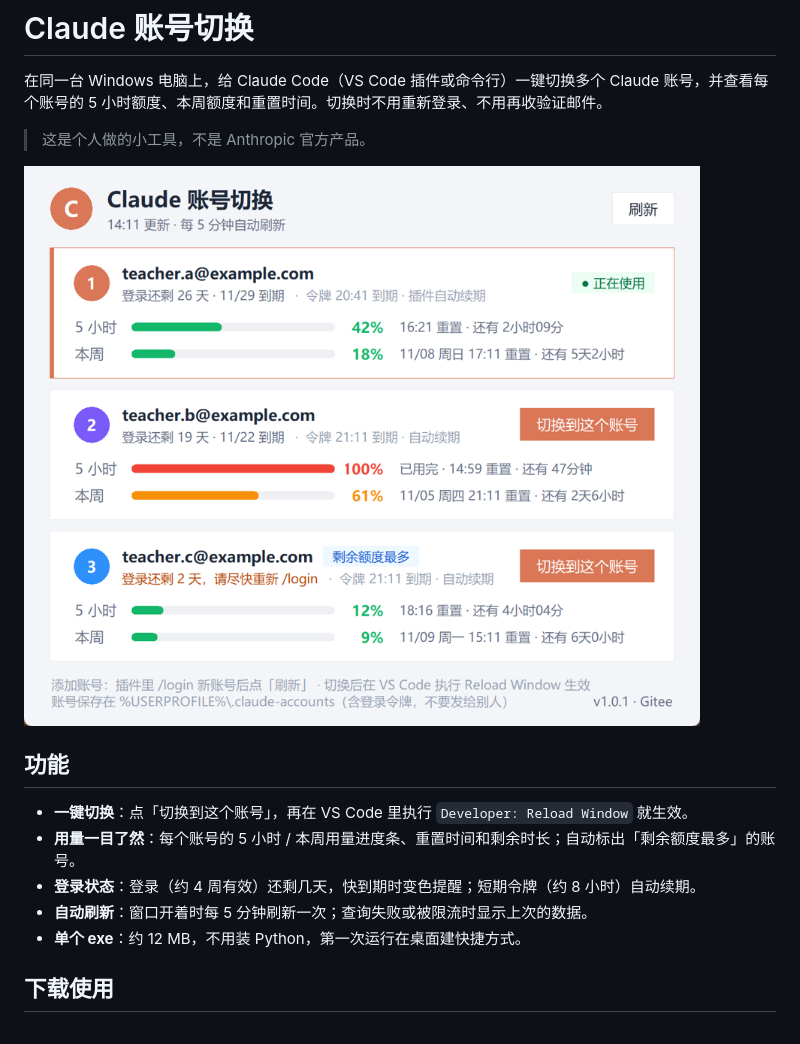
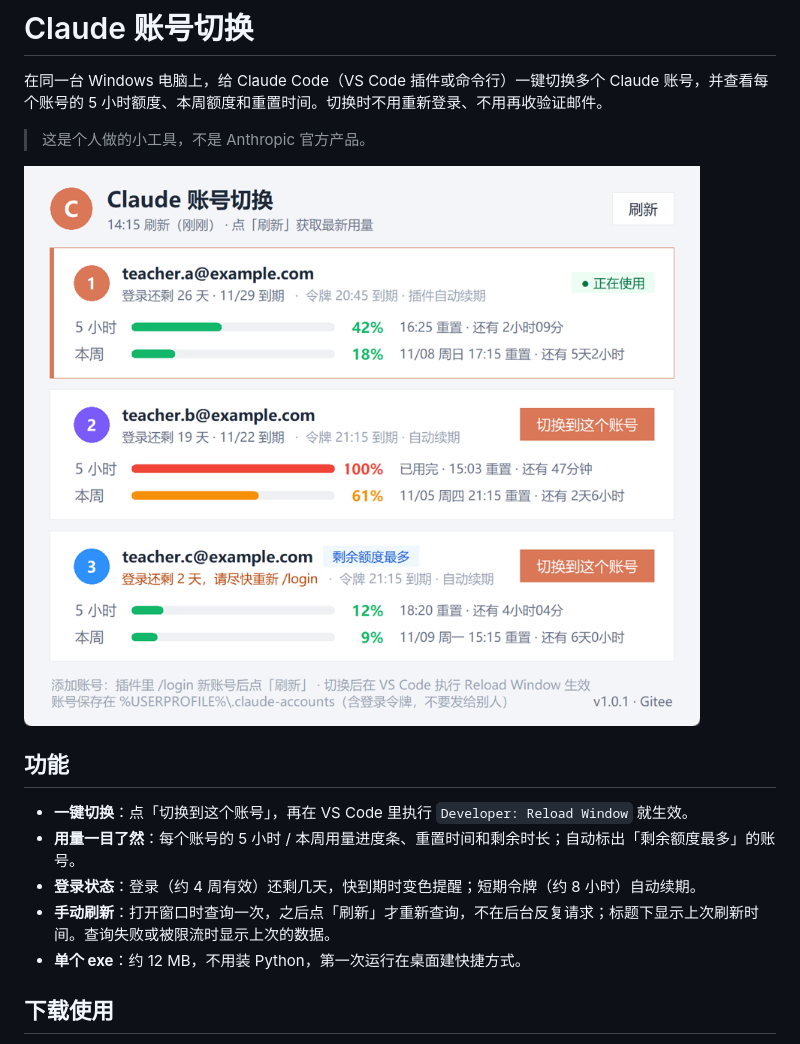
Before and after one commit to zhangzht-lab/claude-account-switch, a Markdown page: README.md, the part around the change. Drawn GitHub-style; pictures changed too: docs/screenshot.png.

Commit message:
去掉自动刷新，改为手动刷新并显示上次刷新时间
- 打开时查询一次，之后只有点「刷新」才联网
- 标题下显示「14:12 刷新（25分钟前）」；每分钟只在本地更新这句和倒计时，不发请求
- README / 使用说明同步

Co-Authored-By: Claude Opus 5.5 <noreply@anthropic.com>

```diff
--- a/README.md
+++ b/README.md
@@ -11,7 +11,7 @@
 - **一键切换**：点「切换到这个账号」，再在 VS Code 里执行 `Developer: Reload Window` 就生效。
 - **用量一目了然**：每个账号的 5 小时 / 本周用量进度条、重置时间和剩余时长；自动标出「剩余额度最多」的账号。
 - **登录状态**：登录（约 4 周有效）还剩几天，快到期时变色提醒；短期令牌（约 8 小时）自动续期。
-- **自动刷新**：窗口开着时每 5 分钟刷新一次；查询失败或被限流时显示上次的数据。
+- **手动刷新**：打开窗口时查询一次，之后点「刷新」才重新查询，不在后台反复请求；标题下显示上次刷新时间。查询失败或被限流时显示上次的数据。
 - **单个 exe**：约 12 MB，不用装 Python，第一次运行在桌面建快捷方式。
 
 ## 下载使用
```
Also changed, not shown: 2 other files.
